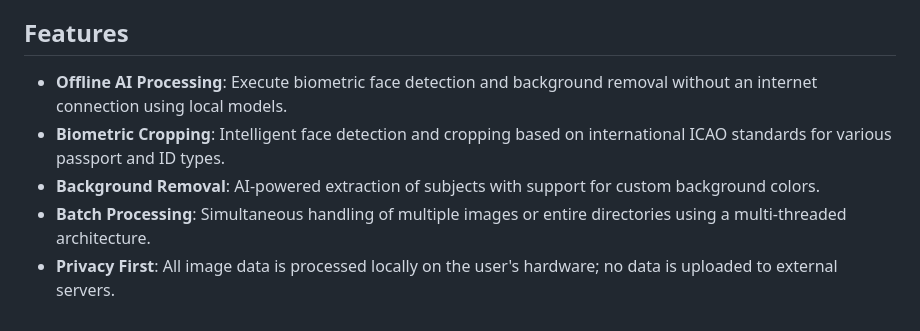
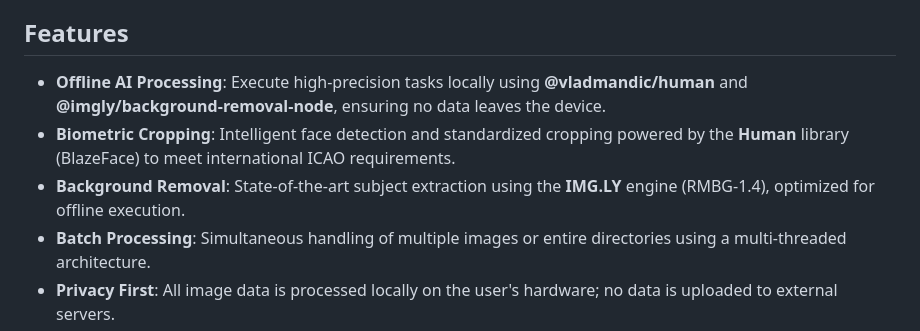
Before and after one commit to roymejia2217/HumanCrop, a Markdown page: README.md, the part around the change. Rendered like a GitHub page.

```diff
--- a/README.md
+++ b/README.md
@@ -16,9 +16,9 @@ HumanCrop is a high-performance desktop application designed for the automated b
 
 ## Features
 
-- **Offline AI Processing**: Execute biometric face detection and background removal without an internet connection using local models.
-- **Biometric Cropping**: Intelligent face detection and cropping based on international ICAO standards for various passport and ID types.
-- **Background Removal**: AI-powered extraction of subjects with support for custom background colors.
+- **Offline AI Processing**: Execute high-precision tasks locally using **@vladmandic/human** and **@imgly/background-removal-node**, ensuring no data leaves the device.
+- **Biometric Cropping**: Intelligent face detection and standardized cropping powered by the **Human** library (BlazeFace) to meet international ICAO requirements.
+- **Background Removal**: State-of-the-art subject extraction using the **IMG.LY** engine (RMBG-1.4), optimized for offline execution.
 - **Batch Processing**: Simultaneous handling of multiple images or entire directories using a multi-threaded architecture.
 - **Privacy First**: All image data is processed locally on the user's hardware; no data is uploaded to external servers.
 - **Dynamic Resource Management**: Advanced WorkerPool implementation with process hibernation and memory cleanup to optimize system performance.
```
